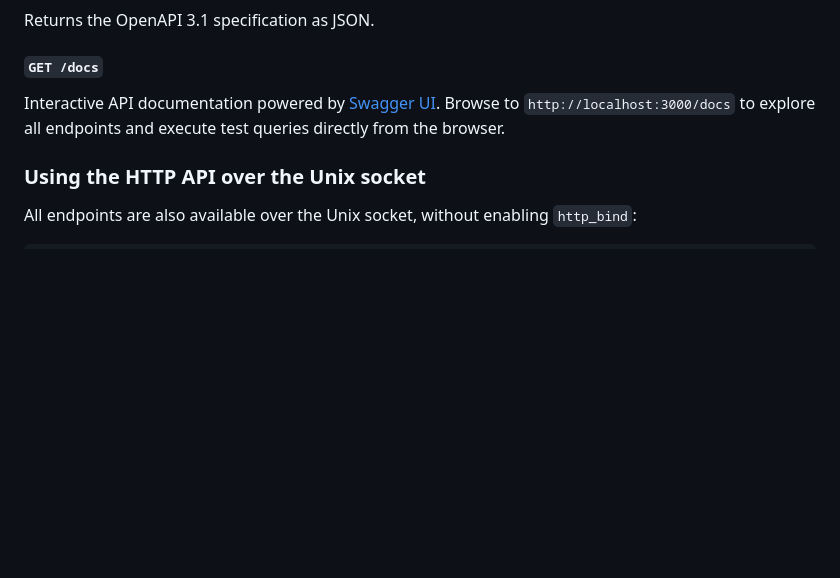
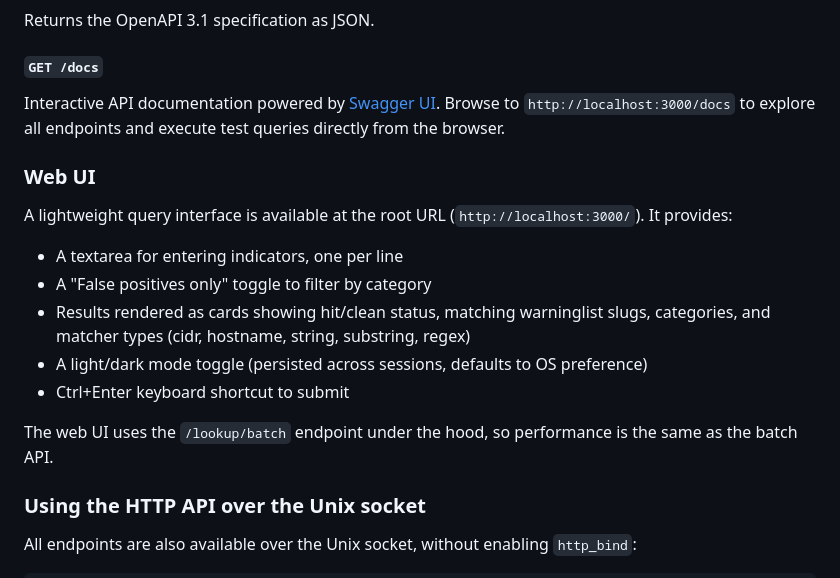
Before and after one commit to MISP/misp-feedback, a Markdown page: README.md, the part around the change. Rendered like a GitHub page; blank space fills up the shorter version.

Commit message:
chg: [readme] added web UI description

```diff
--- a/README.md
+++ b/README.md
@@ -402,6 +402,18 @@ Returns the OpenAPI 3.1 specification as JSON.
 
 Interactive API documentation powered by [Swagger UI](https://swagger.io/tools/swagger-ui/). Browse to `http://localhost:3000/docs` to explore all endpoints and execute test queries directly from the browser.
 
+### Web UI
+
+A lightweight query interface is available at the root URL (`http://localhost:3000/`). It provides:
+
+- A textarea for entering indicators, one per line
+- A "False positives only" toggle to filter by category
+- Results rendered as cards showing hit/clean status, matching warninglist slugs, categories, and matcher types (cidr, hostname, string, substring, regex)
+- A light/dark mode toggle (persisted across sessions, defaults to OS preference)
+- Ctrl+Enter keyboard shortcut to submit
+
+The web UI uses the `/lookup/batch` endpoint under the hood, so performance is the same as the batch API.
+
 ### Using the HTTP API over the Unix socket
 
 All endpoints are also available over the Unix socket, without enabling `http_bind`:
```
